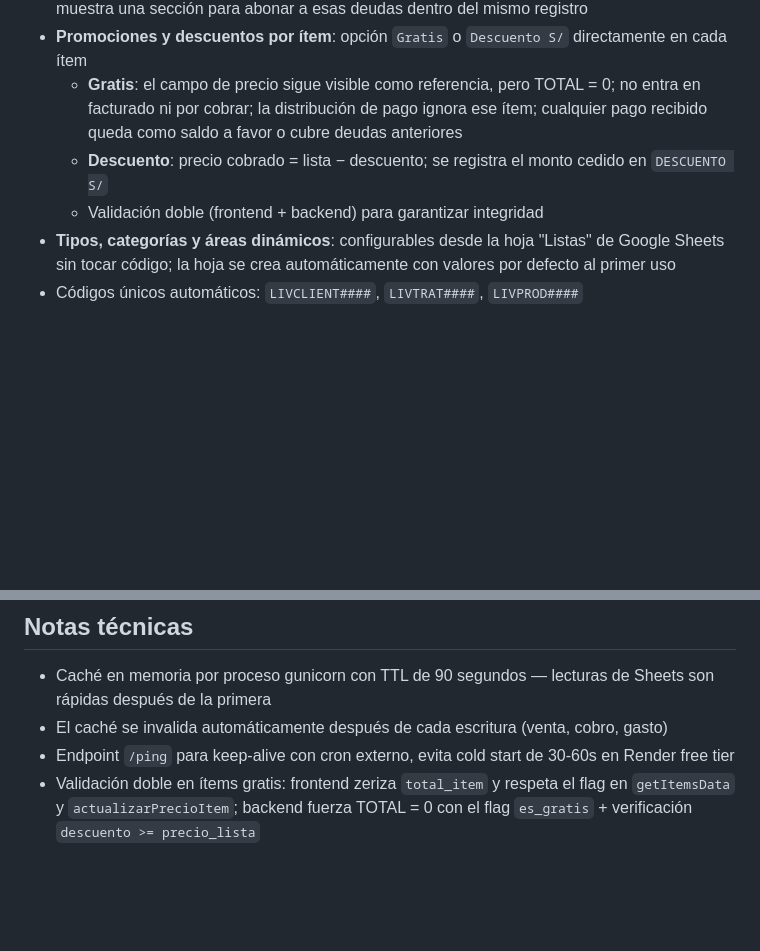
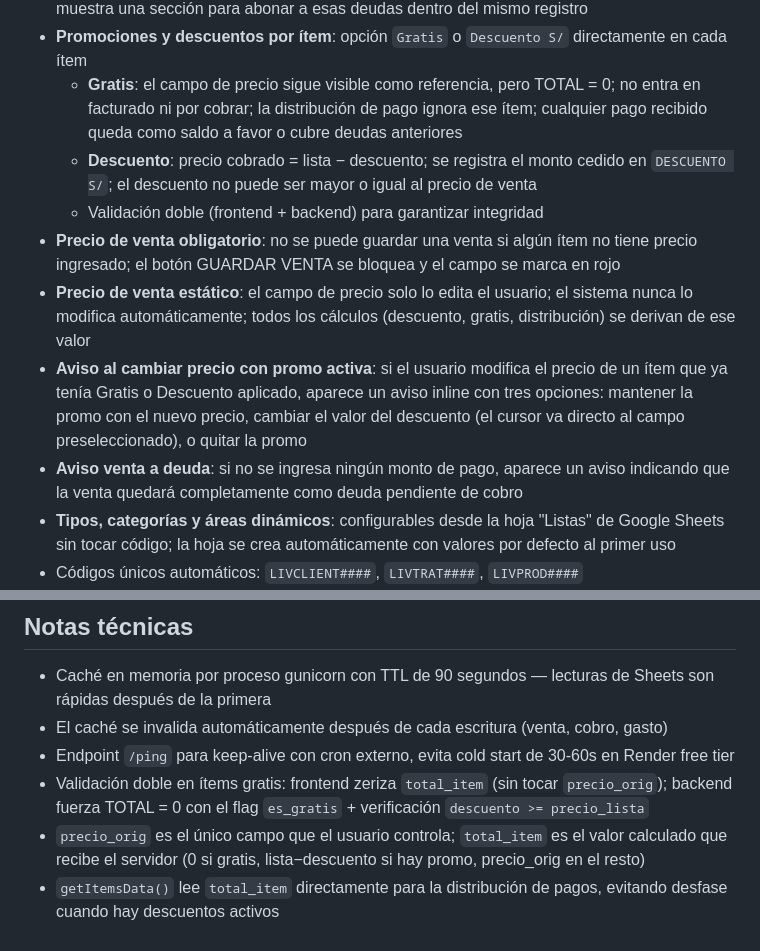
Before and after one commit to DarioUrrutia/formulario-livskin, a Markdown page: README.md, 2 parts joined by grey strips. Drawn GitHub-style; blank space fills up the shorter version.

Commit message:
docs: actualizar README con nuevas validaciones y comportamiento de precio
Co-Authored-By: Claude Sonnet 4.6 <noreply@anthropic.com>

```diff
--- a/README.md
+++ b/README.md
@@ -17,8 +17,12 @@ Sistema de gestión interno para **Livskin Professional Skincare** — registro
 - **Alerta de deuda anterior**: si el cliente tiene saldo pendiente, aparece un aviso al buscarlo y se muestra una sección para abonar a esas deudas dentro del mismo registro
 - **Promociones y descuentos por ítem**: opción `Gratis` o `Descuento S/` directamente en cada ítem
   - **Gratis**: el campo de precio sigue visible como referencia, pero TOTAL = 0; no entra en facturado ni por cobrar; la distribución de pago ignora ese ítem; cualquier pago recibido queda como saldo a favor o cubre deudas anteriores
-  - **Descuento**: precio cobrado = lista − descuento; se registra el monto cedido en `DESCUENTO S/`
+  - **Descuento**: precio cobrado = lista − descuento; se registra el monto cedido en `DESCUENTO S/`; el descuento no puede ser mayor o igual al precio de venta
   - Validación doble (frontend + backend) para garantizar integridad
+- **Precio de venta obligatorio**: no se puede guardar una venta si algún ítem no tiene precio ingresado; el botón GUARDAR VENTA se bloquea y el campo se marca en rojo
+- **Precio de venta estático**: el campo de precio solo lo edita el usuario; el sistema nunca lo modifica automáticamente; todos los cálculos (descuento, gratis, distribución) se derivan de ese valor
+- **Aviso al cambiar precio con promo activa**: si el usuario modifica el precio de un ítem que ya tenía Gratis o Descuento aplicado, aparece un aviso inline con tres opciones: mantener la promo con el nuevo precio, cambiar el valor del descuento (el cursor va directo al campo preseleccionado), o quitar la promo
+- **Aviso venta a deuda**: si no se ingresa ningún monto de pago, aparece un aviso indicando que la venta quedará completamente como deuda pendiente de cobro
 - **Tipos, categorías y áreas dinámicos**: configurables desde la hoja "Listas" de Google Sheets sin tocar código; la hoja se crea automáticamente con valores por defecto al primer uso
 - Códigos únicos automáticos: `LIVCLIENT####`, `LIVTRAT####`, `LIVPROD####`
 - Protección contra doble registro (botón se deshabilita al enviar)
@@ -262,4 +266,6 @@ Incluye:
 - Caché en memoria por proceso gunicorn con TTL de 90 segundos — lecturas de Sheets son rápidas después de la primera
 - El caché se invalida automáticamente después de cada escritura (venta, cobro, gasto)
 - Endpoint `/ping` para keep-alive con cron externo, evita cold start de 30-60s en Render free tier
-- Validación doble en ítems gratis: frontend zeriza `total_item` y respeta el flag en `getItemsData` y `actualizarPrecioItem`; backend fuerza TOTAL = 0 con el flag `es_gratis` + verificación `descuento >= precio_lista`
+- Validación doble en ítems gratis: frontend zeriza `total_item` (sin tocar `precio_orig`); backend fuerza TOTAL = 0 con el flag `es_gratis` + verificación `descuento >= precio_lista`
+- `precio_orig` es el único campo que el usuario controla; `total_item` es el valor calculado que recibe el servidor (0 si gratis, lista−descuento si hay promo, precio_orig en el resto)
+- `getItemsData()` lee `total_item` directamente para la distribución de pagos, evitando desfase cuando hay descuentos activos
```
